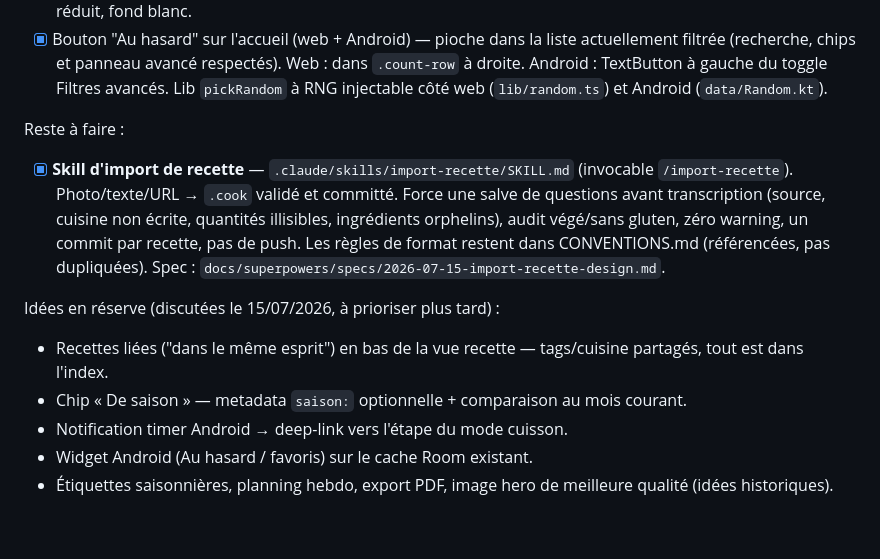
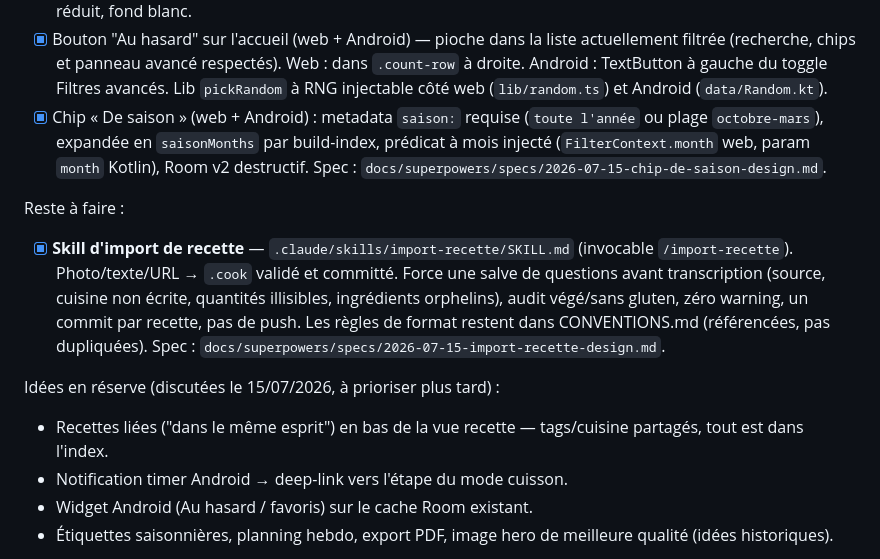
Before and after one commit to vferries/cuisine, a Markdown page: AGENTS.md, the part around the change. Rendered like a GitHub page; blank space fills up the shorter version.

Commit message:
docs: chip De saison livrée (conventions, import, AGENTS)

```diff
--- a/AGENTS.md
+++ b/AGENTS.md
@@ -172,6 +172,7 @@ Faits (tout le périmètre web) :
 - [x] Somme multi-unités (500 g + 1 kg → 1,5 kg) : parser normalise g/kg et ml/l en unité de base, `formatQty` web + Android humanisent dès 1000, y compris au scaling live. Spec : `docs/superpowers/specs/2026-07-15-somme-multi-unites-design.md`.
 - [x] Feuille d'impression dédiée (web) — bloc `@media print` qui masque chrome (nav, CTA, onglets, theme-toggle, timer-tray) et force tous les panels visibles indépendamment de l'onglet actif sur mobile. Hero réduit, fond blanc.
 - [x] Bouton "Au hasard" sur l'accueil (web + Android) — pioche dans la liste actuellement filtrée (recherche, chips et panneau avancé respectés). Web : dans `.count-row` à droite. Android : TextButton à gauche du toggle Filtres avancés. Lib `pickRandom` à RNG injectable côté web (`lib/random.ts`) et Android (`data/Random.kt`).
+- [x] Chip « De saison » (web + Android) : metadata `saison:` requise (`toute l'année` ou plage `octobre-mars`), expandée en `saisonMonths` par build-index, prédicat à mois injecté (`FilterContext.month` web, param `month` Kotlin), Room v2 destructif. Spec : `docs/superpowers/specs/2026-07-15-chip-de-saison-design.md`.
 
 Reste à faire :
 
@@ -180,7 +181,6 @@ Reste à faire :
 Idées en réserve (discutées le 15/07/2026, à prioriser plus tard) :
 
 - Recettes liées ("dans le même esprit") en bas de la vue recette — tags/cuisine partagés, tout est dans l'index.
-- Chip « De saison » — metadata `saison:` optionnelle + comparaison au mois courant.
 - Notification timer Android → deep-link vers l'étape du mode cuisson.
 - Widget Android (Au hasard / favoris) sur le cache Room existant.
 - Étiquettes saisonnières, planning hebdo, export PDF, image hero de meilleure qualité (idées historiques).
```
Also changed, not shown: CONVENTIONS.md (+1 -0 lines), 1 other file.
